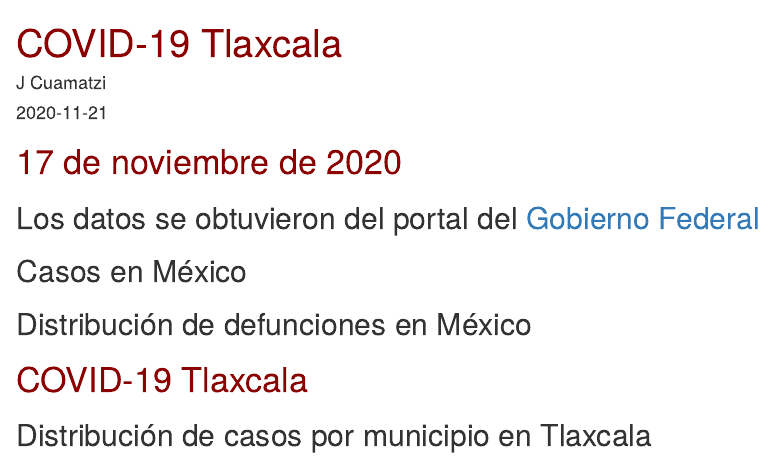
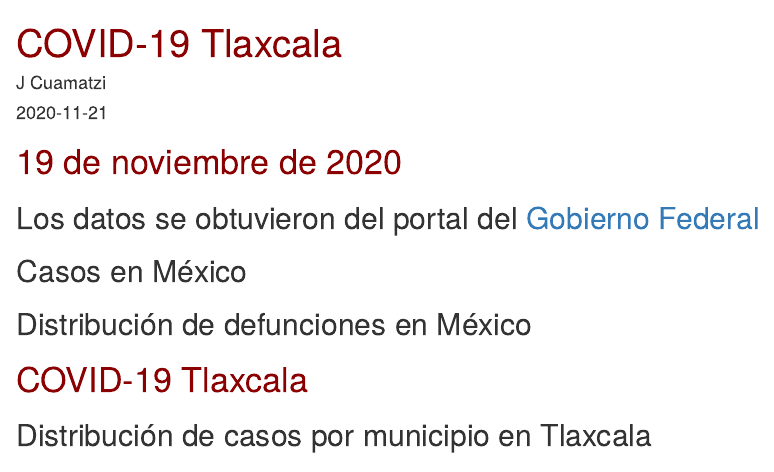
Before and after one commit to JLuisCuamatzi/COVID-19-Tlaxcala, an R Markdown document (index.Rmd): the page in a window 1100 px wide, from its top. Rendered offline with R 4.5, knitr and Pandoc, with nearby package versions; the code chunks are not run, so their results and figures are left out.

Commit message:
Add files via upload

````diff
--- a/index.Rmd
+++ b/index.Rmd
@@ -14,7 +14,7 @@ knitr::opts_chunk$set(echo = T)
 h1 {color: darkred;}
 ```
 
-# 17 de noviembre de 2020
+# 19 de noviembre de 2020
 
 ## Los datos se obtuvieron del portal del [Gobierno Federal](http://datosabiertos.salud.gob.mx/gobmx/salud/datos_abiertos/datos_abiertos_covid19.zip)
 
````
